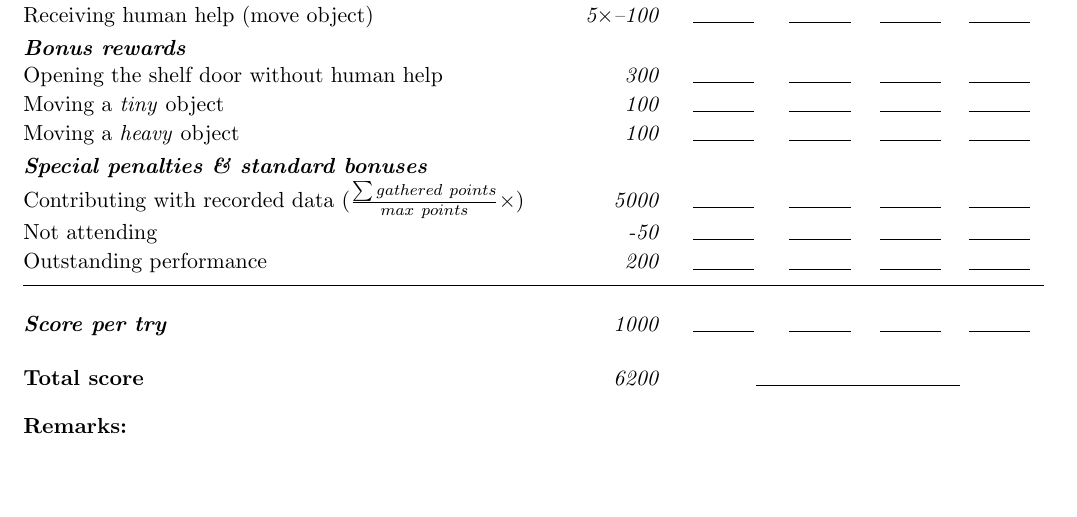
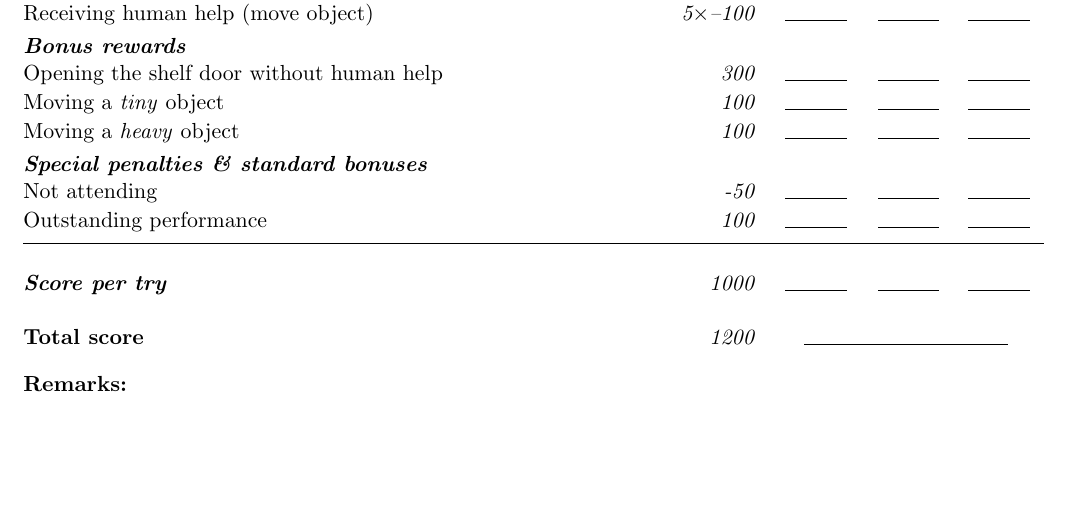
Before and after one commit to RoboCupAtHome/RuleBook, a LaTeX book (score_sheets.tex, which reads scoresheets/StoringGroceries.tex): part of page 9 of 16, cut so that both start at the same text. Compiled offline with pdfLaTeX.

Commit message:
Code cleaning (removes comments and unused lines)

```diff
--- a/scoresheets/StoringGroceries.tex
+++ b/scoresheets/StoringGroceries.tex
@@ -1,12 +1,7 @@
 
 The maximum time for this test is 5 minutes.
 
-\begin{scorelist}[attempts=4,%
-datarecording=true,%
-datarecordingbonus=5000,%
-outstanding=true,%
-outstandingpc=20,%
-]
+\begin{scorelist}
 	\scoreheading{Main Goal}
 	\scoreitem{500}{Move 5 objects next to their peers in the shelf}
 	\penaltyitem[5]{-30}{Receiving human help (point at target location)}
```
Also changed, not shown: setup/macros_score_sheets.tex (+0 -35 lines).
